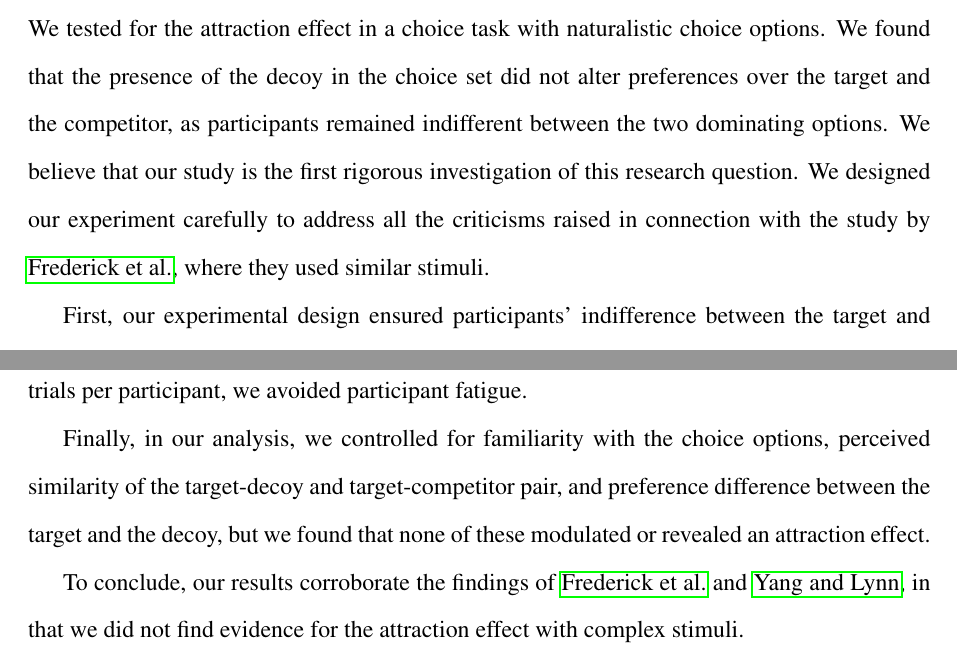
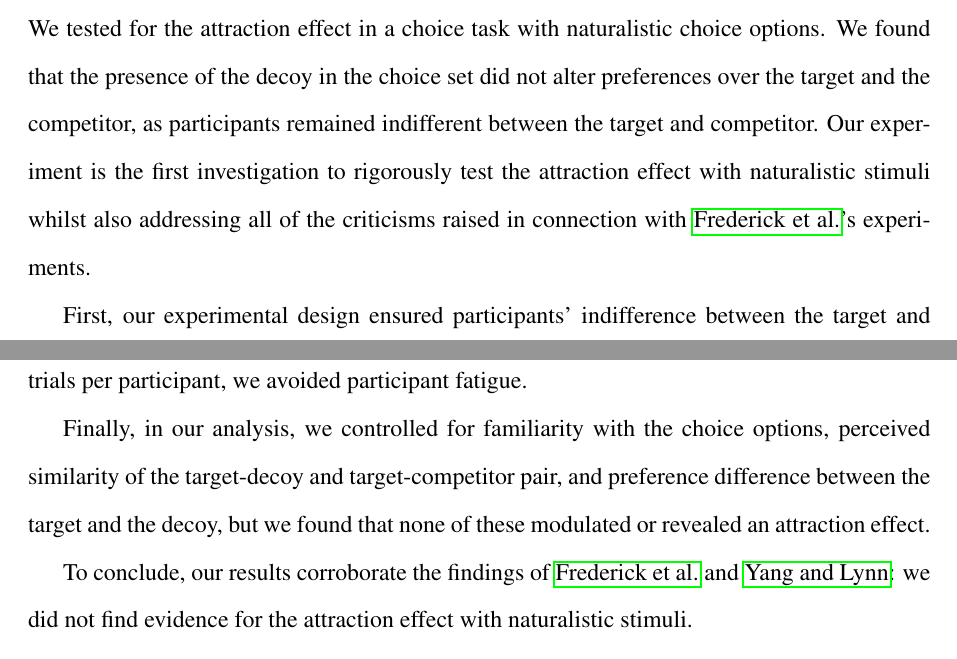
Before and after one commit to annatrendl/AE_paper, a LaTeX paper (AE_paper.tex): two parts of pages 12 and 13 of 22, joined at a grey line, cut so that both start at the same text. Compiled offline with pdfLaTeX.

Commit message:
Minor edits to discussion

```diff
--- a/AE_paper.tex
+++ b/AE_paper.tex
@@ -270,7 +270,7 @@ Bayesian Inf. Crit. & 2,864.090 & 2,750.087 \\
 
 \section*{Discussion}
 
-We tested for the attraction effect in a choice task with naturalistic choice options. We found that the presence of the decoy in the choice set did not alter preferences over the target and the competitor, as participants remained indifferent between the two dominating options. We believe that our study is the first rigorous investigation of this research question. We designed our experiment carefully to address all the criticisms raised in connection with the study by \citeauthor{Frederick2014}, where they used similar stimuli.
+We tested for the attraction effect in a choice task with naturalistic choice options. We found that the presence of the decoy in the choice set did not alter preferences over the target and the competitor, as participants remained indifferent between the target and competitor. Our experiment is the first investigation to rigorously test the attraction effect with naturalistic stimuli whilst also addressing all of the criticisms raised in connection with \citeauthor{Frederick2014}'s experiments.
 
 First, our experimental design ensured participants' indifference between the target and the competitor, maximising the probability that choices will be constructed on the spot (rather than through relying on strong prior preferences), and an attraction effect will occur. While one could argue that mnemonic processes arising from familiarity with the stimuli could have altered preferences in the choice stage, we did not detect any evidence for an attraction effect when participants were not familiar with the movies.
 
@@ -278,11 +278,9 @@ Second, we have strong evidence that the dominance relationship was perceived in
 
 Third, by creating bespoke choice triplets based on the ratings, we avoided individual heterogeneity in preferences as a potential confound. In addition, we ensured that the decoy is not too desirable in comparison to the target. We also used a strict exclusion criteria to filter out participants who did not take the task sufficiently seriously, and with an average of 16 choice trials per participant, we avoided participant fatigue.
 
-
 Finally, in our analysis, we controlled for familiarity with the choice options, perceived similarity of the target-decoy and target-competitor pair, and preference difference between the target and the decoy, but we found that none of these modulated or revealed an attraction effect.
 
-
-To conclude, our results corroborate the findings of \citeauthor{Frederick2014} and \citeauthor{Yang2014}, in that we did not find evidence for the attraction effect with complex stimuli.
+To conclude, our results corroborate the findings of \citeauthor{Frederick2014} and \citeauthor{Yang2014}: we did not find evidence for the attraction effect with naturalistic stimuli.
 
 
 
```
Also changed, not shown: AE_paper.tex (2 more changed lines).
